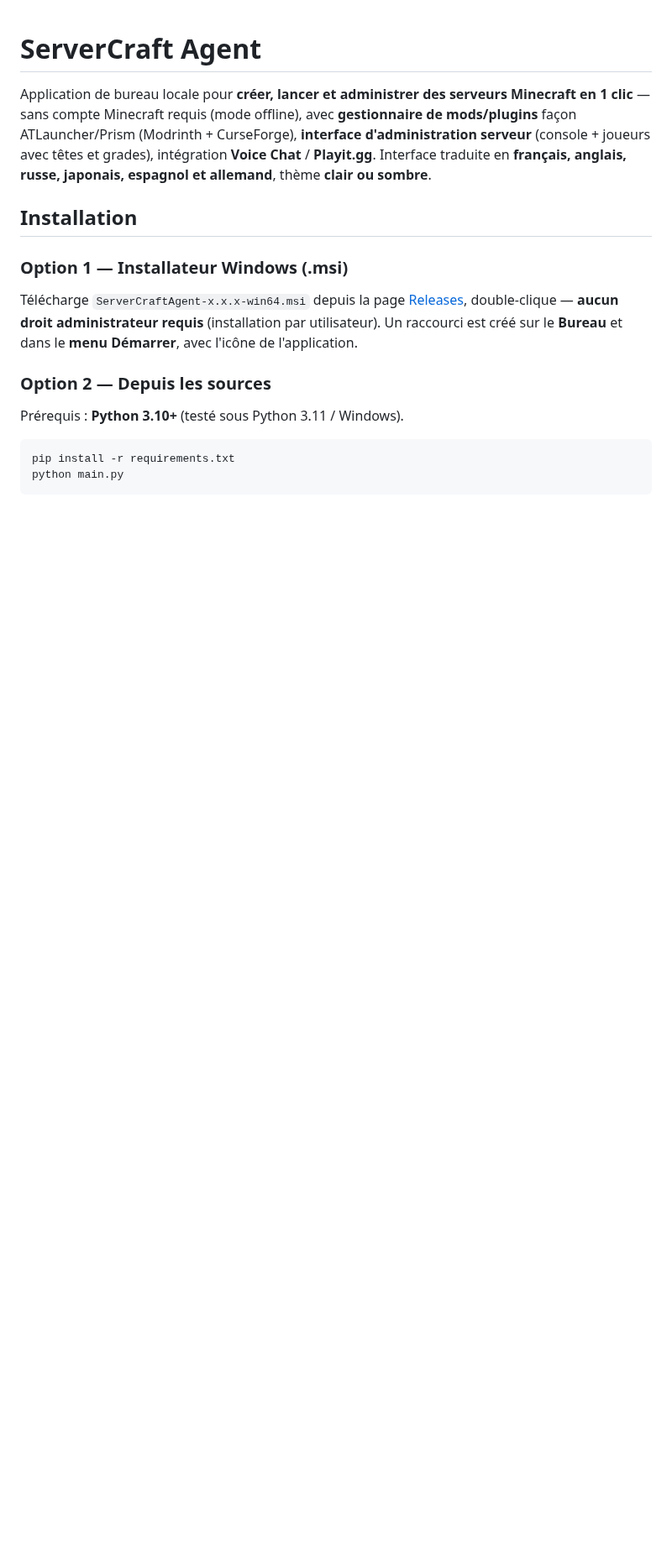
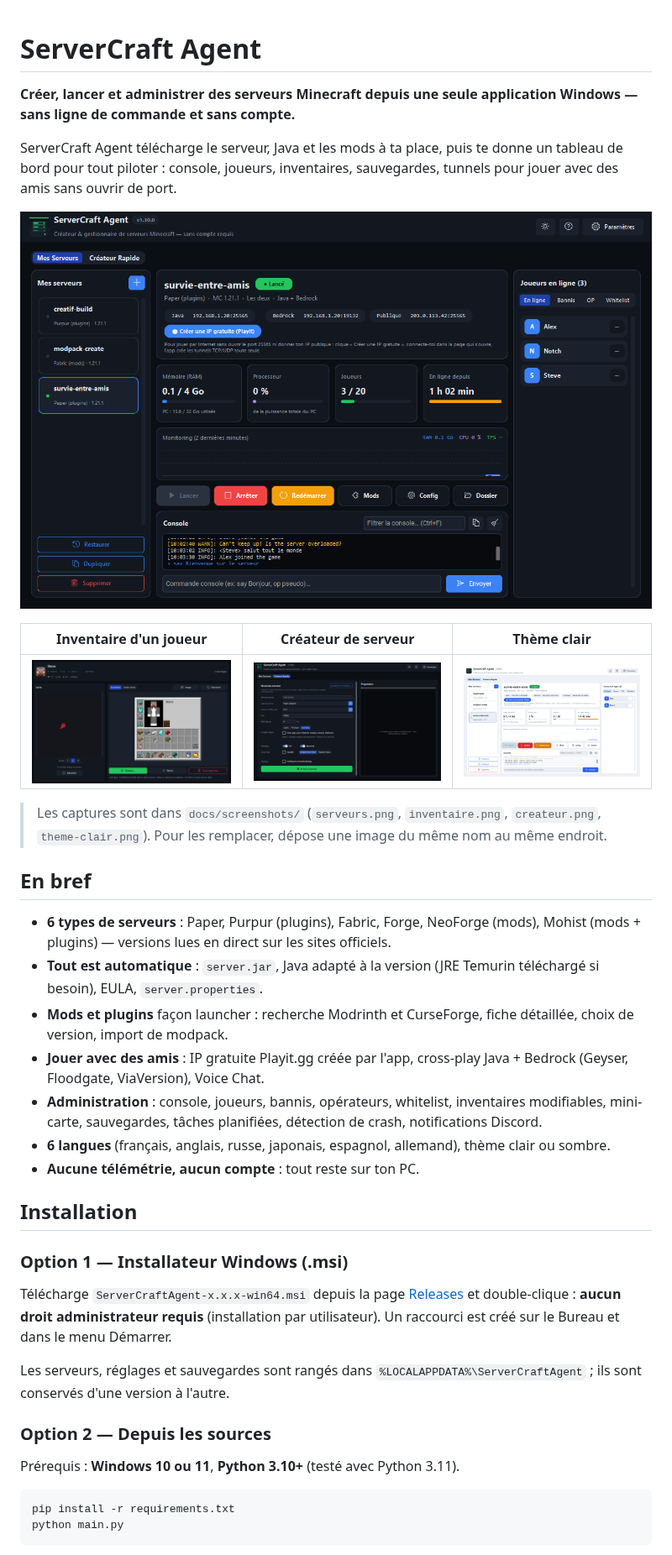
Before and after one commit to Sayan4448/ServeurCraftAgent, a Markdown page: README.md, the part around one of its changes. Shown at 84% size. GitHub-like rendering; pictures changed too: docs/screenshots/createur.png (added), docs/screenshots/inventaire.png (added), docs/screenshots/serveurs.png (added); blank space fills up the shorter version.

Commit message:
release: v1.30.0 — version lue dans app/__init__.py, CHANGELOG, README refait (captures, raccourcis, clé CurseForge, tests), notes projet

````diff
--- a/README.md
+++ b/README.md
@@ -1,25 +1,56 @@
 # ServerCraft Agent
 
-Application de bureau locale pour **créer, lancer et administrer des serveurs
-Minecraft en 1 clic** — sans compte Minecraft requis (mode offline), avec
-**gestionnaire de mods/plugins** façon ATLauncher/Prism (Modrinth + CurseForge),
-**interface d'administration serveur** (console + joueurs avec têtes et grades),
-intégration **Voice Chat** / **Playit.gg**. Interface traduite en
-**français, anglais, russe, japonais, espagnol et allemand**, thème
-**clair ou sombre**.
+**Créer, lancer et administrer des serveurs Minecraft depuis une seule
+application Windows — sans ligne de commande et sans compte.**
+
+ServerCraft Agent télécharge le serveur, Java et les mods à ta place, puis te
+donne un tableau de bord pour tout piloter : console, joueurs, inventaires,
+sauvegardes, tunnels pour jouer avec des amis sans ouvrir de port.
+
+![Tableau de bord d'un serveur lancé](docs/screenshots/serveurs.png)
+
+| Inventaire d'un joueur | Créateur de serveur | Thème clair |
+|---|---|---|
+| ![Inventaire](docs/screenshots/inventaire.png) | ![Créateur](docs/screenshots/createur.png) | ![Thème clair](docs/screenshots/theme-clair.png) |
+
+> Les captures sont dans `docs/screenshots/` (`serveurs.png`,
+> `inventaire.png`, `createur.png`, `theme-clair.png`). Pour les remplacer,
+> dépose une image du même nom au même endroit.
+
+## En bref
+
+- **6 types de serveurs** : Paper, Purpur (plugins), Fabric, Forge, NeoForge
+  (mods), Mohist (mods + plugins) — versions lues en direct sur les sites
+  officiels.
+- **Tout est automatique** : `server.jar`, Java adapté à la version (JRE
+  Temurin téléchargé si besoin), EULA, `server.properties`.
+- **Mods et plugins** façon launcher : recherche Modrinth et CurseForge,
+  fiche détaillée, choix de version, import de modpack.
+- **Jouer avec des amis** : IP gratuite Playit.gg créée par l'app, cross-play
+  Java + Bedrock (Geyser, Floodgate, ViaVersion), Voice Chat.
+- **Administration** : console, joueurs, bannis, opérateurs, whitelist,
+  inventaires modifiables, mini-carte, sauvegardes, tâches planifiées,
+  détection de crash, notifications Discord.
+- **6 langues** (français, anglais, russe, japonais, espagnol, allemand),
+  thème clair ou sombre.
+- **Aucune télémétrie, aucun compte** : tout reste sur ton PC.
 
 ## Installation
 
 ### Option 1 — Installateur Windows (.msi)
 
 Télécharge `ServerCraftAgent-x.x.x-win64.msi` depuis la page
-[Releases](../../releases), double-clique — **aucun droit administrateur requis**
-(installation par utilisateur). Un raccourci est créé sur le **Bureau** et dans
-le **menu Démarrer**, avec l'icône de l'application.
+[Releases](../../releases) et double-clique : **aucun droit administrateur
+requis** (installation par utilisateur). Un raccourci est créé sur le Bureau
+et dans le menu Démarrer.
+
+Les serveurs, réglages et sauvegardes sont rangés dans
+`%LOCALAPPDATA%\ServerCraftAgent` ; ils sont conservés d'une version à
+l'autre.
 
 ### Option 2 — Depuis les sources
 
-Prérequis : **Python 3.10+** (testé sous Python 3.11 / Windows).
+Prérequis : **Windows 10 ou 11**, **Python 3.10+** (testé avec Python 3.11).
 
 ```bash
 pip install -r requirements.txt
````
Also changed, not shown: other parts of README.md (+116 -116 lines), AGENTS.md (+12 -1 lines), CHANGELOG.md (+87 -0 lines), 1 other file.
